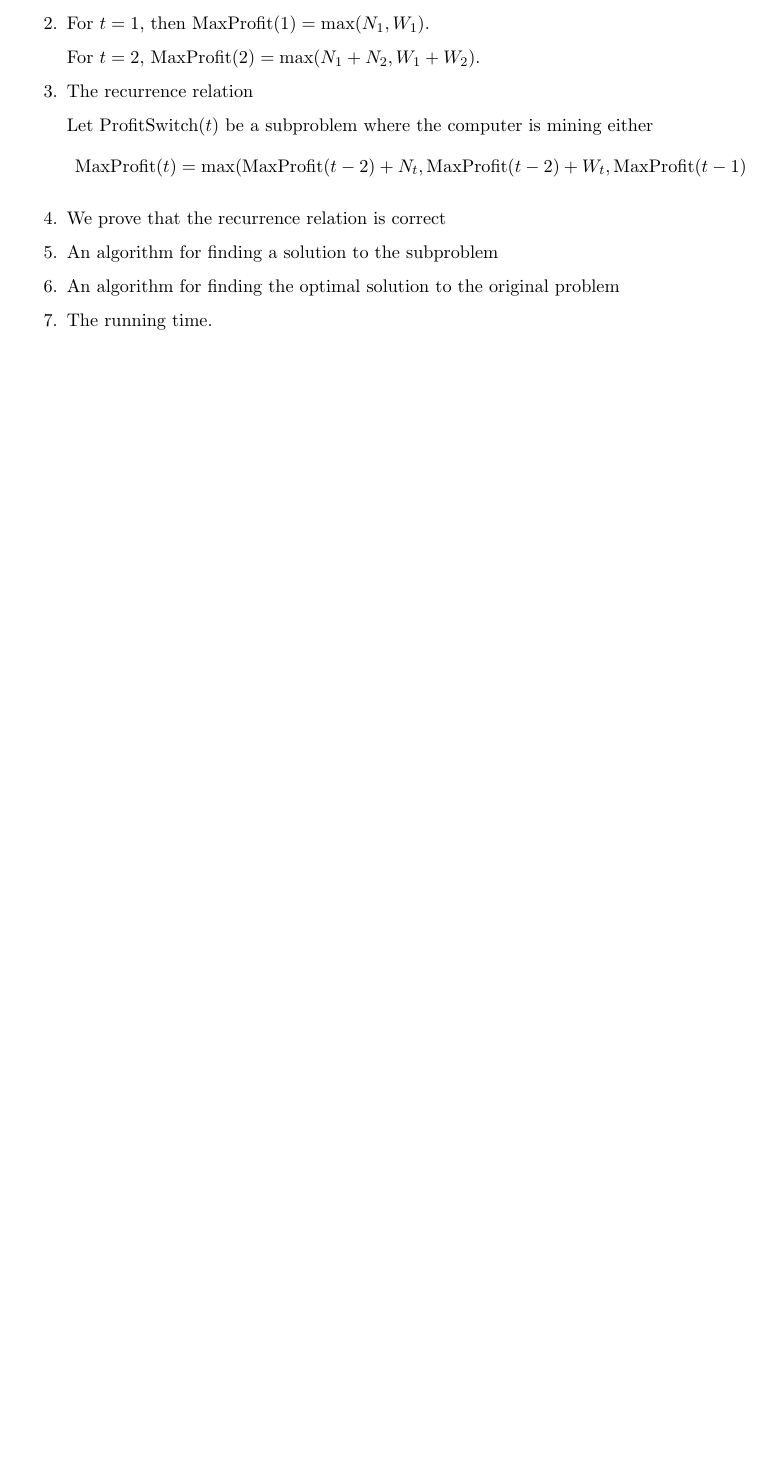
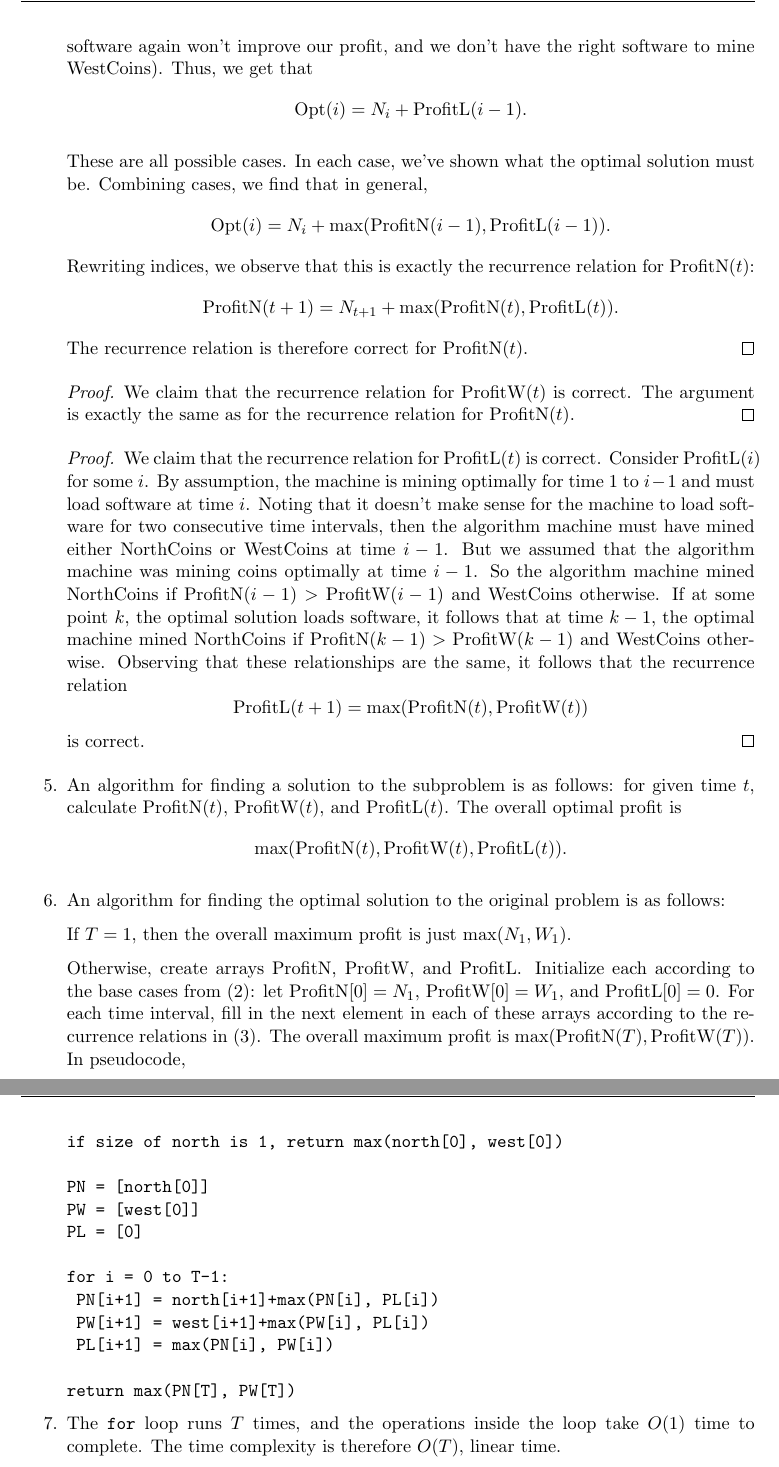
Before and after one commit to katherinees/eecs336, a LaTeX problem sheet (hw5/proofs/hw5.tex): part of the page before the commit and two parts of pages 2 and 3 of 3 after it, the two joined at a grey line, cut at the place of the change, the shorter picture padded with empty space. Compiled offline with pdfLaTeX.

Commit message:
done with hw5

```diff
--- a/hw5/proofs/hw5.tex
+++ b/hw5/proofs/hw5.tex
@@ -47,7 +47,10 @@
 
 \newcommand{\frob}{\operatorname{Frob}}
 \newcommand{\aut}{\operatorname{Aut}}
-\newcommand{\maxp}{\textrm{MaxProfit}}
+\newcommand{\pn}{\textrm{ProfitN}}
+\newcommand{\pw}{\textrm{ProfitW}}
+\newcommand{\pl}{\textrm{ProfitL}}
+\newcommand{\opt}{\textrm{Opt}}
 
 %%%%%%%%%%%%%%%%%%%%%%%%%%%%%%%%%%%%%%%%%%%%%%%%%%
 
@@ -67,5 +70,3 @@
 \begin{document}
 We want to design an algorithm for a cryptocurrency startup. We're given two arrays of positive number $N=\{N_1, \dots, N_T\}$ and $W=\{W_1, \dots, W_T\}$ which represent the profits from NorthCoins and WestCoins respectively. Each type of coins requires its own software which takes 1 unit of time to load.
 \begin{enumerate}
-\item First we define several subproblems. Let $\textrm{ProfitN}(t)$ be the subproblem where the supercomputer mines optimally for time intervals 1 to $t-1$, and mines NorthCoins at time $t$. Likewise define $\textrm{ProfitW}(t)$ and $\textrm{ProfitLoad}(t)$ so that the computer mines WestCoins or loads software at time $t$, respectively. We order subproblems by increasing $t$. Let $\textrm{MaxProfit}(t)$ be the profit if the computer mines optimally for time intervals $1$ to $t-1$.
-\item For $t=1$, then $\textrm{MaxProfit}(1) = \max(N_1, W_1)$.
@@ -72,3 +81 @@ We want to design an algorithm for a cryptocurrency startup. We're given two arr
 
-For $t=2$, $\textrm{MaxProfit}(2) = \max(N_1+N_2, W_1+W_2)$.
-\item The recurrence relation
@@ -75,9 +86,50 @@ For $t=2$, $\textrm{MaxProfit}(2) = \max(N_1+N_2, W_1+W_2)$.
 
-Let $\textrm{ProfitSwitch}(t)$ be a subproblem where the computer is mining either
-\[ \textrm{MaxProfit}(t) = \max(\textrm{MaxProfit}(t-2)+N_t, \maxp(t-2)+W_t, \maxp(t-1)\]
-\item We prove that the recurrence relation is correct
-\item An algorithm for finding a solution to the subproblem
-\item An algorithm for finding the optimal solution to the original problem
-\item The running time.
+Case 1. Suppose the algorithm's machine mined NorthCoins at time $i-1$. Then in the optimal solution, the machine also mined NorthCoins at time $i-1$. It follows that in the optimal solution, we should mine NorthCoins at time $i$ (loading software won't improve our profit, and mining WestCoins is impossible because we have the wrong software). Thus, we get that
+\[ \opt(i) = N_i + \pn(i-1).\]
+
+Case 2. Suppose the algorithm's machine loaded NorthCoin software at time $i-1$. Then in the optimal solution, the machine also loaded NorthCoin software at time $i-1$. It follows that in the optimal solution, we should mine NorthCoins at time $i$ (loading software again won't improve our profit, and we don't have the right software to mine WestCoins). Thus, we get that
+\[ \opt(i) = N_i + \pl(i-1).\]
+
+These are all possible cases. In each case, we've shown what the optimal solution must be. Combining cases, we find that in general, \[\opt(i) = N_i + \max(\pn(i-1), \pl(i-1)).\]
+Rewriting indices, we observe that this is exactly the recurrence relation for $\pn(t)$:
+\[ \pn(t+1) = N_{t+1} + \max(\pn(t), \pl(t)).\]
+The recurrence relation is therefore correct for $\pn(t)$.
+\end{proof}
+\begin{proof} We claim that the recurrence relation for $\pw(t)$ is correct. The argument is exactly the same as for the recurrence relation for $\pn(t)$. \end{proof}
+\begin{proof}
+We claim that the recurrence relation for $\pl(t)$ is correct. Consider $\pl(i)$ for some $i$. By assumption, the machine is mining optimally for time $1$ to $i-1$ and must load software at time $i$. Noting that it doesn't make sense for the machine to load software for two consecutive time intervals, then the algorithm machine must have mined either NorthCoins or WestCoins at time $i-1$. But we assumed that the algorithm machine was mining coins optimally at time $i-1$. So the algorithm machine mined NorthCoins if $\pn(i-1) > \pw(i-1)$ and WestCoins otherwise. If at some point $k$, the optimal solution loads software, it follows that at time $k-1$, the optimal machine mined NorthCoins if $\pn(k-1) > \pw(k-1)$ and WestCoins otherwise. Observing that these relationships are the same, it follows that the recurrence relation
+\[ \pl(t+1) = \max(\pn(t), \pw(t))\]
+is correct.
+\end{proof}
+%Suppose in the optimal solution, the computer mines NorthCoins at time $t-1$. Now, by assumption, the computer which gives the profit $\pn(t)$ mines optimally at time $t-1$ and mines NorthCoins at time $t$. Therefore,
+%
+%By assumption, $\pn(t+1)$ has the machine mining optimally through time $t$. Then $\pn(t-1) = \opt(t-1)$.
+%
+%Let $\opt(t+1)$ be the optimal profit at time $t+1$.
+%
+%We want to show that $\pn(t)$ follows the recurrence relation defined above.
+\item An algorithm for finding a solution to the subproblem is as follows: for given time $t$, calculate $\pn(t)$, $\pw(t)$, and $\pl(t)$. The overall optimal profit is \[\max(\pn(t), \pw(t), \pl(t)).\]
+\item An algorithm for finding the optimal solution to the original problem is as follows:
+
+If $T = 1$, then the overall maximum profit is just $\max(N_1, W_1)$.
+
+Otherwise, create arrays $\pn$, $\pw$, and $\pl$. Initialize each according to the base cases from (2): let $\pn[0] = N_1$, $\pw[0] = W_1$, and $\pl[0] = 0$. For each time interval, fill in the next element in each of these arrays according to the recurrence relations in (3). The overall maximum profit is $\max(\pn(T), \pw(T))$. In pseudocode,
+
+\begin{verbatim}
+if size of north is 1, return max(north[0], west[0])
+
+PN = [north[0]]
+PW = [west[0]]
+PL = [0]
+
+for i = 0 to T-1:
+	PN[i+1] = north[i+1]+max(PN[i], PL[i])
+	PW[i+1] = west[i+1]+max(PW[i], PL[i])
+	PL[i+1] = max(PN[i], PW[i])
+
+return max(PN[T], PW[T])
+\end{verbatim}
+
+\item The \verb|for| loop runs $T$ times, and the operations inside the loop take $O(1)$ time to complete. The time complexity is therefore $O(T)$, linear time.
 \end{enumerate}
 \end{document}
```
Also changed, not shown: hw5/proofs/hw5.pdf, hw5/proofs/hw5.tex (12 more changed lines), 2 other files.
